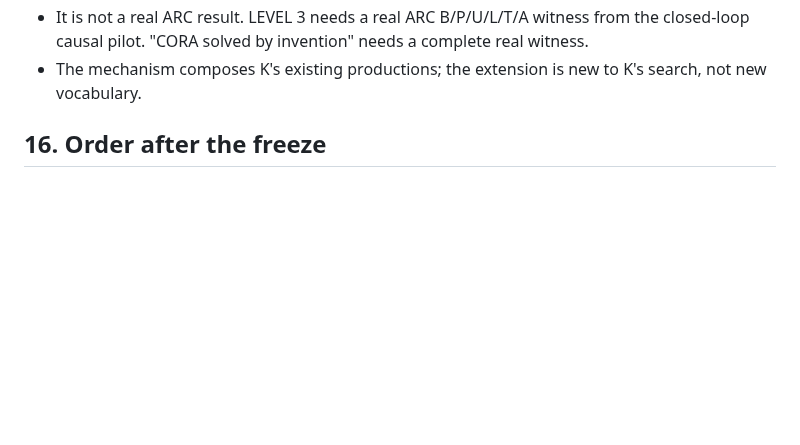
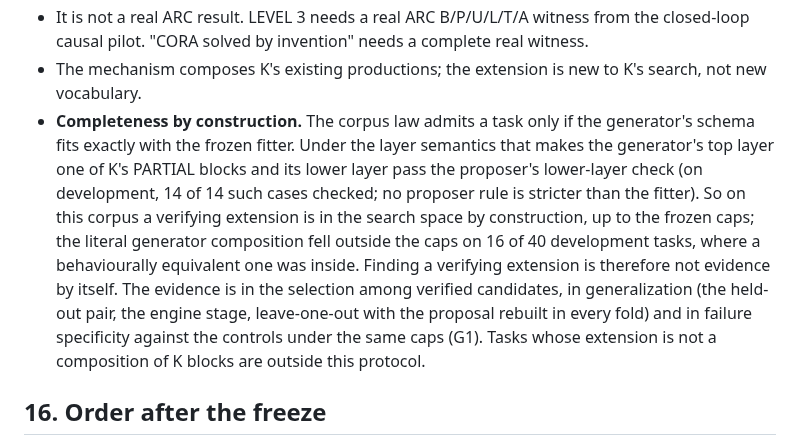
Before and after one commit to ChimdiWalter/Symbolic_Reasoning_LLM_ARC-AGI, a Markdown page: docs/CORA_TTI_NO_ORACLE_PROPOSER_v1.8.md, the part around the change. Drawn GitHub-style; blank space fills up the shorter version.

Commit message:
Adding the completeness-by-construction statement to the v1.8 protocol claim ceiling and the cap diagnosis to the development record

```diff
--- a/docs/CORA_TTI_NO_ORACLE_PROPOSER_v1.8.md
+++ b/docs/CORA_TTI_NO_ORACLE_PROPOSER_v1.8.md
@@ -338,6 +338,21 @@ infrastructure failures listed apart from scientific negatives.
   needs a complete real witness.
 - The mechanism composes K's existing productions; the extension is new to
   K's search, not new vocabulary.
+- **Completeness by construction.** The corpus law admits a task only if
+  the generator's schema fits exactly with the frozen fitter. Under the
+  layer semantics that makes the generator's top layer one of K's PARTIAL
+  blocks and its lower layer pass the proposer's lower-layer check (on
+  development, 14 of 14 such cases checked; no proposer rule is stricter
+  than the fitter). So on this corpus a verifying extension is in the
+  search space by construction, up to the frozen caps; the literal
+  generator composition fell outside the caps on 16 of 40 development
+  tasks, where a behaviourally equivalent one was inside. Finding a
+  verifying extension is therefore not evidence by itself. The evidence is
+  in the selection among verified candidates, in generalization (the
+  held-out pair, the engine stage, leave-one-out with the proposal rebuilt
+  in every fold) and in failure specificity against the controls under the
+  same caps (G1). Tasks whose extension is not a composition of K blocks
+  are outside this protocol.
 
 ## 16. Order after the freeze
 
```
Also changed, not shown: records/ITEM2_V18_DEVELOPMENT_RESULT.md (+16 -0 lines).
